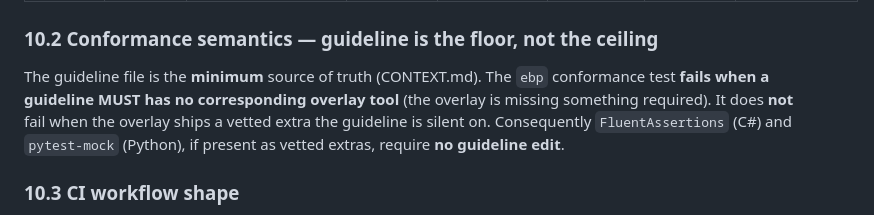
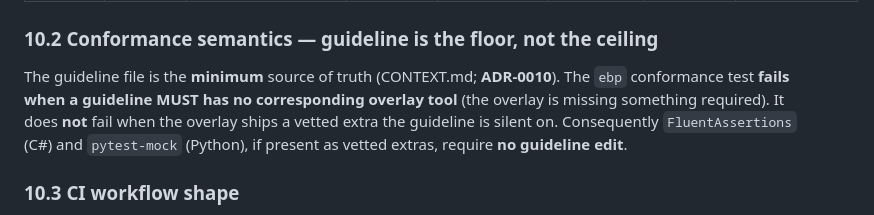
Before and after one commit to AvogadroSG1/agentic_template_start, a Markdown page: docs/SPEC.md, the part around the change. Drawn GitHub-style.

Commit message:
checkpoint: edit docs/SPEC.md [claude-auto]

```diff
--- a/docs/SPEC.md
+++ b/docs/SPEC.md
@@ -366,11 +366,11 @@ Every overlay tool traces to a canonical guideline file; the conformance test (`
 
 ### 10.2 Conformance semantics — guideline is the floor, not the ceiling
 
-The guideline file is the **minimum** source of truth (CONTEXT.md). The `ebp` conformance test
-**fails when a guideline MUST has no corresponding overlay tool** (the overlay is missing something
-required). It does **not** fail when the overlay ships a vetted extra the guideline is silent on.
-Consequently `FluentAssertions` (C#) and `pytest-mock` (Python), if present as vetted extras,
-require **no guideline edit**.
+The guideline file is the **minimum** source of truth (CONTEXT.md; **ADR-0010**). The `ebp`
+conformance test **fails when a guideline MUST has no corresponding overlay tool** (the overlay is
+missing something required). It does **not** fail when the overlay ships a vetted extra the
+guideline is silent on. Consequently `FluentAssertions` (C#) and `pytest-mock` (Python), if present
+as vetted extras, require **no guideline edit**.
 
 ### 10.3 CI workflow shape
 
```
